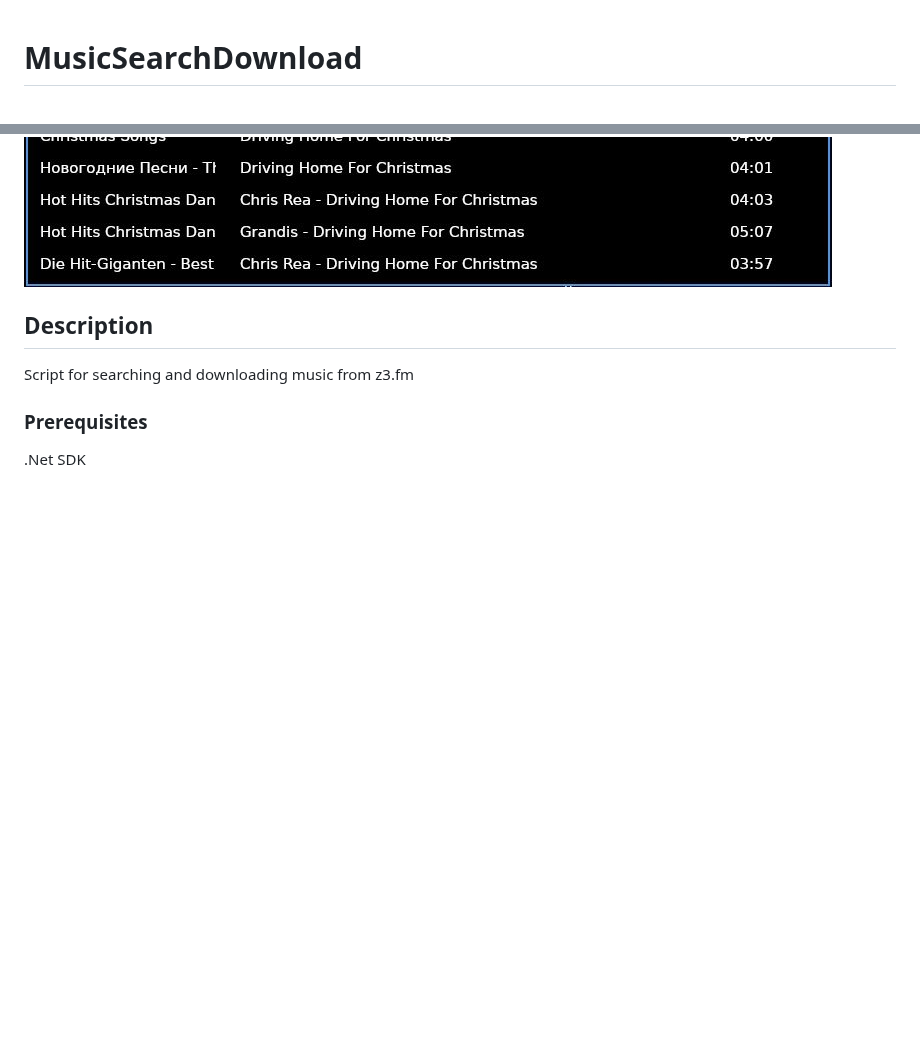
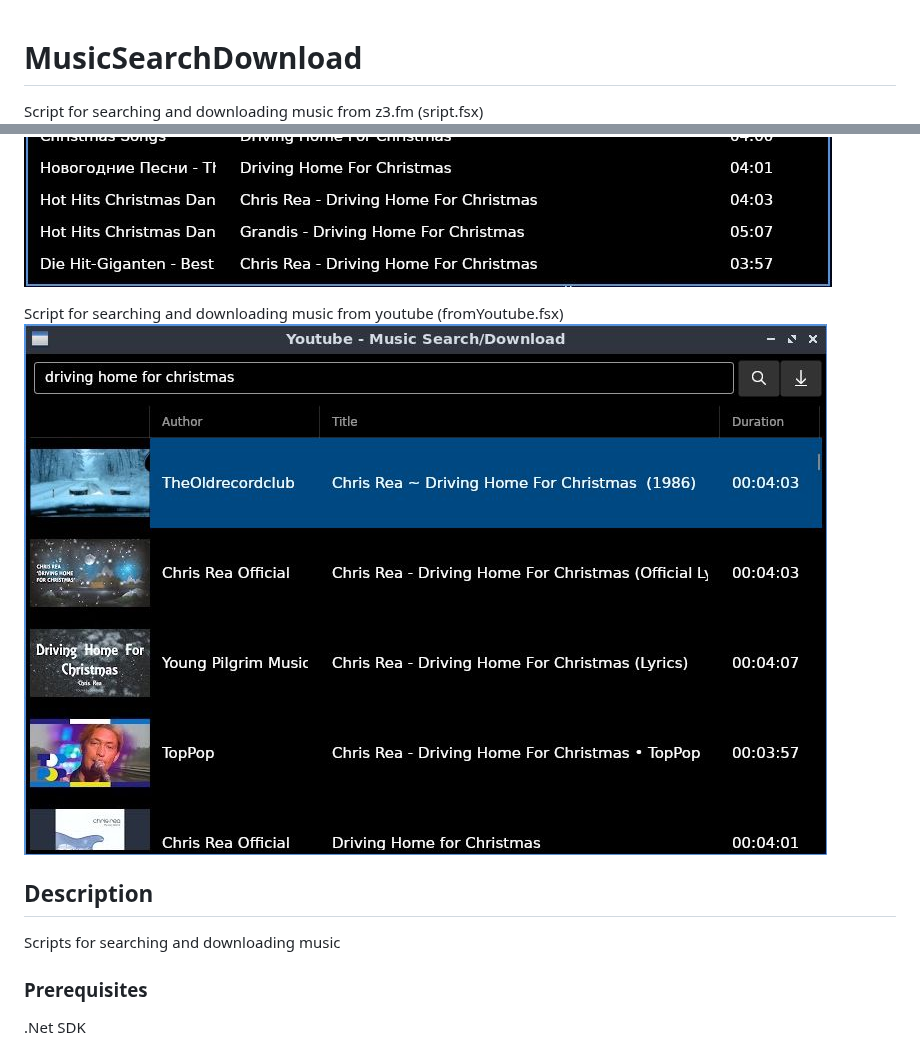
Before and after one commit to poimenov/RadioBrowser, a Markdown page: README.md, 2 parts joined by grey strips. Rendered like a GitHub page; pictures changed too: img/screen1.jpg (added); blank space fills up the shorter version.

```diff
--- a/README.md
+++ b/README.md
@@ -1,10 +1,14 @@
 # MusicSearchDownload
 
+Script for searching and downloading music from z3.fm (sript.fsx)
 ![Screenshot of the script UI](/img/screen.jpg)
+
+Script for searching and downloading music from youtube (fromYoutube.fsx)
+![Screenshot of the script UI](/img/screen1.jpg)
 
 ## Description
 
-Script for searching and downloading music from z3.fm
+Scripts for searching and downloading music
 
 ### Prerequisites
 
```
